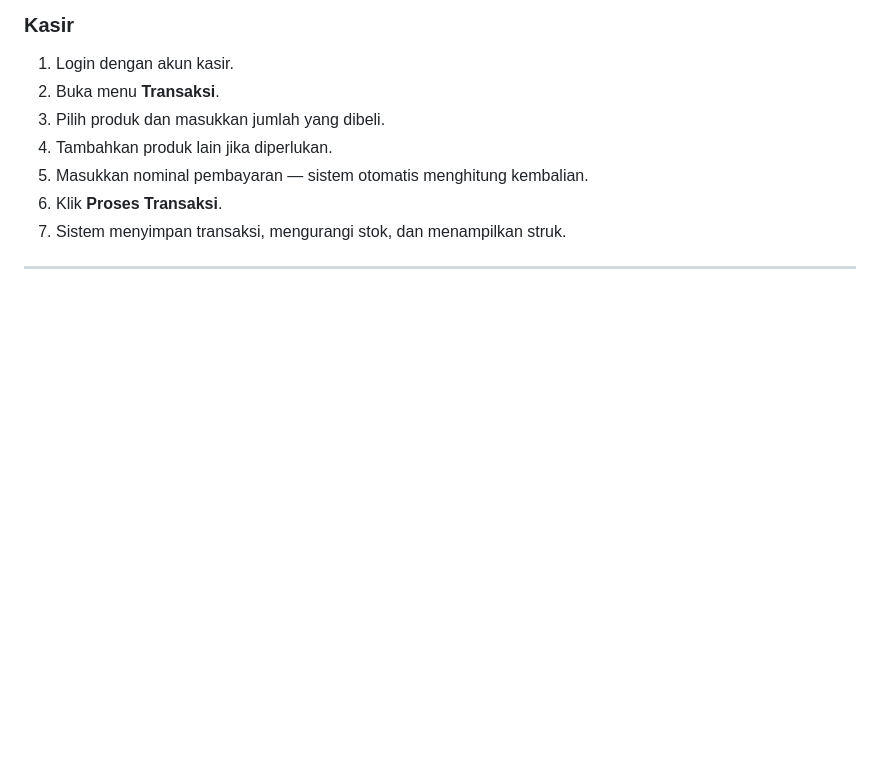
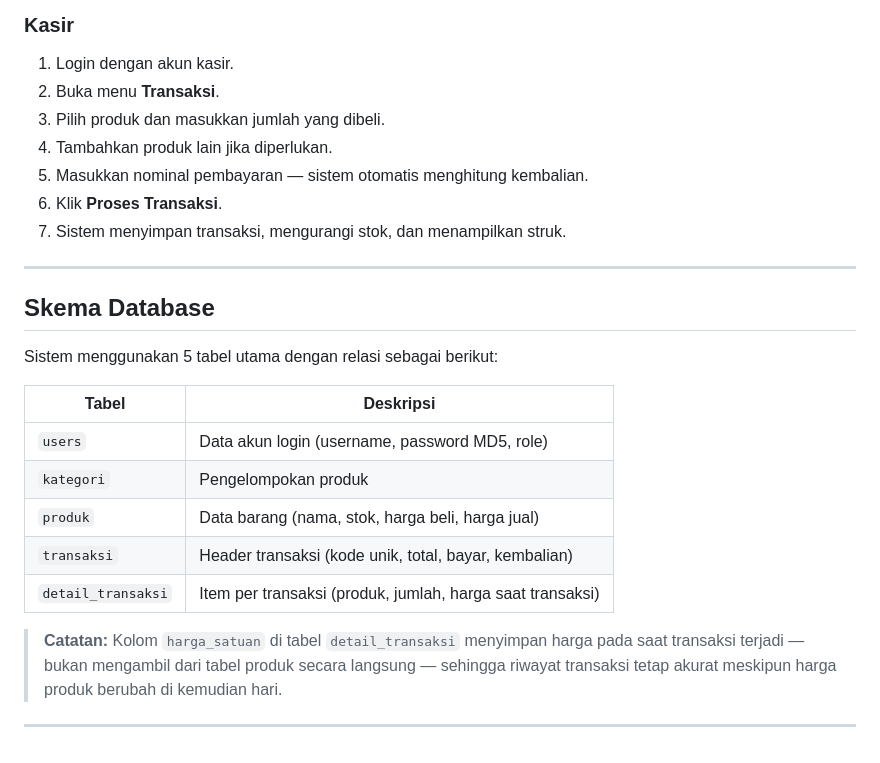
Before and after one commit to 4131yyu/si-toko-kelontong, a Markdown page: README.md, the part around the change. Drawn GitHub-style; blank space fills up the shorter version.

Commit message:
menambahkan skema database pada README

```diff
--- a/README.md
+++ b/README.md
@@ -214,3 +214,19 @@ http://localhost/si-toko-kelontong/
 7. Sistem menyimpan transaksi, mengurangi stok, dan menampilkan struk.
 
 ---
+
+## Skema Database
+
+Sistem menggunakan 5 tabel utama dengan relasi sebagai berikut:
+
+| Tabel              | Deskripsi                                                 |
+| ------------------ | --------------------------------------------------------- |
+| `users`            | Data akun login (username, password MD5, role)            |
+| `kategori`         | Pengelompokan produk                                      |
+| `produk`           | Data barang (nama, stok, harga beli, harga jual)          |
+| `transaksi`        | Header transaksi (kode unik, total, bayar, kembalian)     |
+| `detail_transaksi` | Item per transaksi (produk, jumlah, harga saat transaksi) |
+
+> **Catatan:** Kolom `harga_satuan` di tabel `detail_transaksi` menyimpan harga pada saat transaksi terjadi — bukan mengambil dari tabel produk secara langsung — sehingga riwayat transaksi tetap akurat meskipun harga produk berubah di kemudian hari.
+
+---
```
